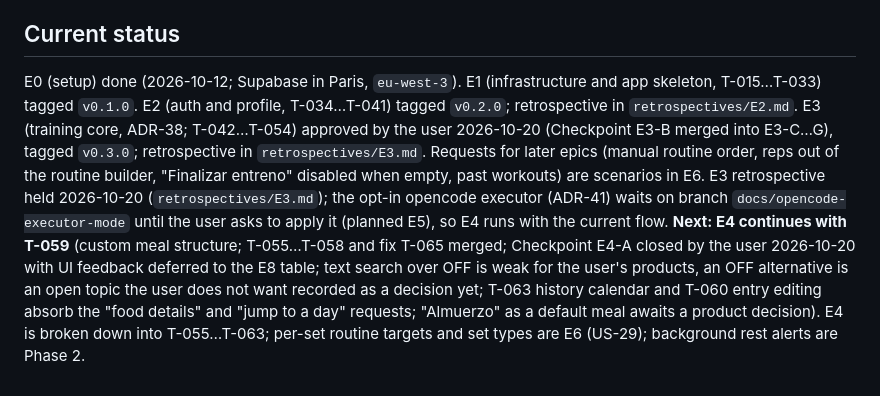
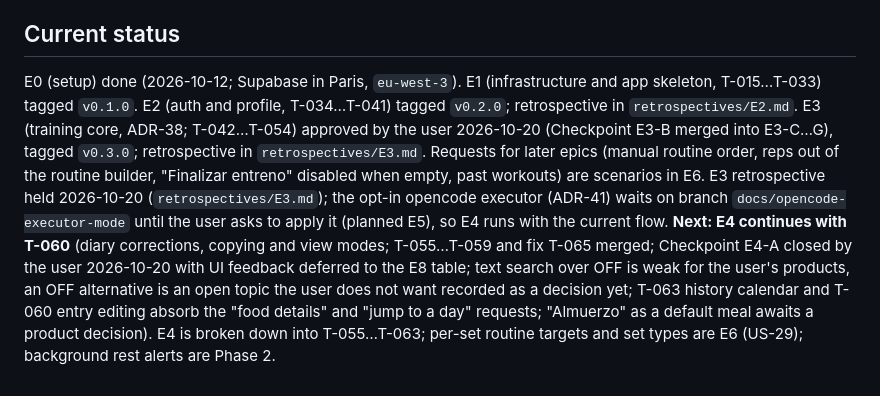
Before and after one commit to lopezjavier/AppFitness, a Markdown page: CLAUDE.md, the part around the change. GitHub-like rendering.

Commit message:
docs(T-059): update Next pointer to T-060
Keeps the Current status pointer in sync with the merged T-055...T-059 so the next session starts at T-060.

Co-Authored-By: Claude Haiku 5.5 <noreply@anthropic.com>
Claude-Session: https://claude.ai/code/session_01HKXxDb6T6A9BwzGhRBG1ZV

```diff
--- a/CLAUDE.md
+++ b/CLAUDE.md
@@ -109,4 +109,4 @@ Windows 11 environment: `./gradlew` in Git Bash; `.\gradlew.bat` in PowerShell.
 
 ## Current status
 
-E0 (setup) done (2026-10-12; Supabase in Paris, `eu-west-3`). E1 (infrastructure and app skeleton, T-015…T-033) tagged `v0.1.0`. E2 (auth and profile, T-034…T-041) tagged `v0.2.0`; retrospective in `retrospectives/E2.md`. E3 (training core, ADR-38; T-042…T-054) approved by the user 2026-10-20 (Checkpoint E3-B merged into E3-C…G), tagged `v0.3.0`; retrospective in `retrospectives/E3.md`. Requests for later epics (manual routine order, reps out of the routine builder, "Finalizar entreno" disabled when empty, past workouts) are scenarios in E6. E3 retrospective held 2026-10-20 (`retrospectives/E3.md`); the opt-in opencode executor (ADR-41) waits on branch `docs/opencode-executor-mode` until the user asks to apply it (planned E5), so E4 runs with the current flow. **Next: E4 continues with T-059** (custom meal structure; T-055…T-058 and fix T-065 merged; Checkpoint E4-A closed by the user 2026-10-20 with UI feedback deferred to the E8 table; text search over OFF is weak for the user's products, an OFF alternative is an open topic the user does not want recorded as a decision yet; T-063 history calendar and T-060 entry editing absorb the "food details" and "jump to a day" requests; "Almuerzo" as a default meal awaits a product decision). E4 is broken down into T-055…T-063; per-set routine targets and set types are E6 (US-29); background rest alerts are Phase 2.
+E0 (setup) done (2026-10-12; Supabase in Paris, `eu-west-3`). E1 (infrastructure and app skeleton, T-015…T-033) tagged `v0.1.0`. E2 (auth and profile, T-034…T-041) tagged `v0.2.0`; retrospective in `retrospectives/E2.md`. E3 (training core, ADR-38; T-042…T-054) approved by the user 2026-10-20 (Checkpoint E3-B merged into E3-C…G), tagged `v0.3.0`; retrospective in `retrospectives/E3.md`. Requests for later epics (manual routine order, reps out of the routine builder, "Finalizar entreno" disabled when empty, past workouts) are scenarios in E6. E3 retrospective held 2026-10-20 (`retrospectives/E3.md`); the opt-in opencode executor (ADR-41) waits on branch `docs/opencode-executor-mode` until the user asks to apply it (planned E5), so E4 runs with the current flow. **Next: E4 continues with T-060** (diary corrections, copying and view modes; T-055…T-059 and fix T-065 merged; Checkpoint E4-A closed by the user 2026-10-20 with UI feedback deferred to the E8 table; text search over OFF is weak for the user's products, an OFF alternative is an open topic the user does not want recorded as a decision yet; T-063 history calendar and T-060 entry editing absorb the "food details" and "jump to a day" requests; "Almuerzo" as a default meal awaits a product decision). E4 is broken down into T-055…T-063; per-set routine targets and set types are E6 (US-29); background rest alerts are Phase 2.
```
